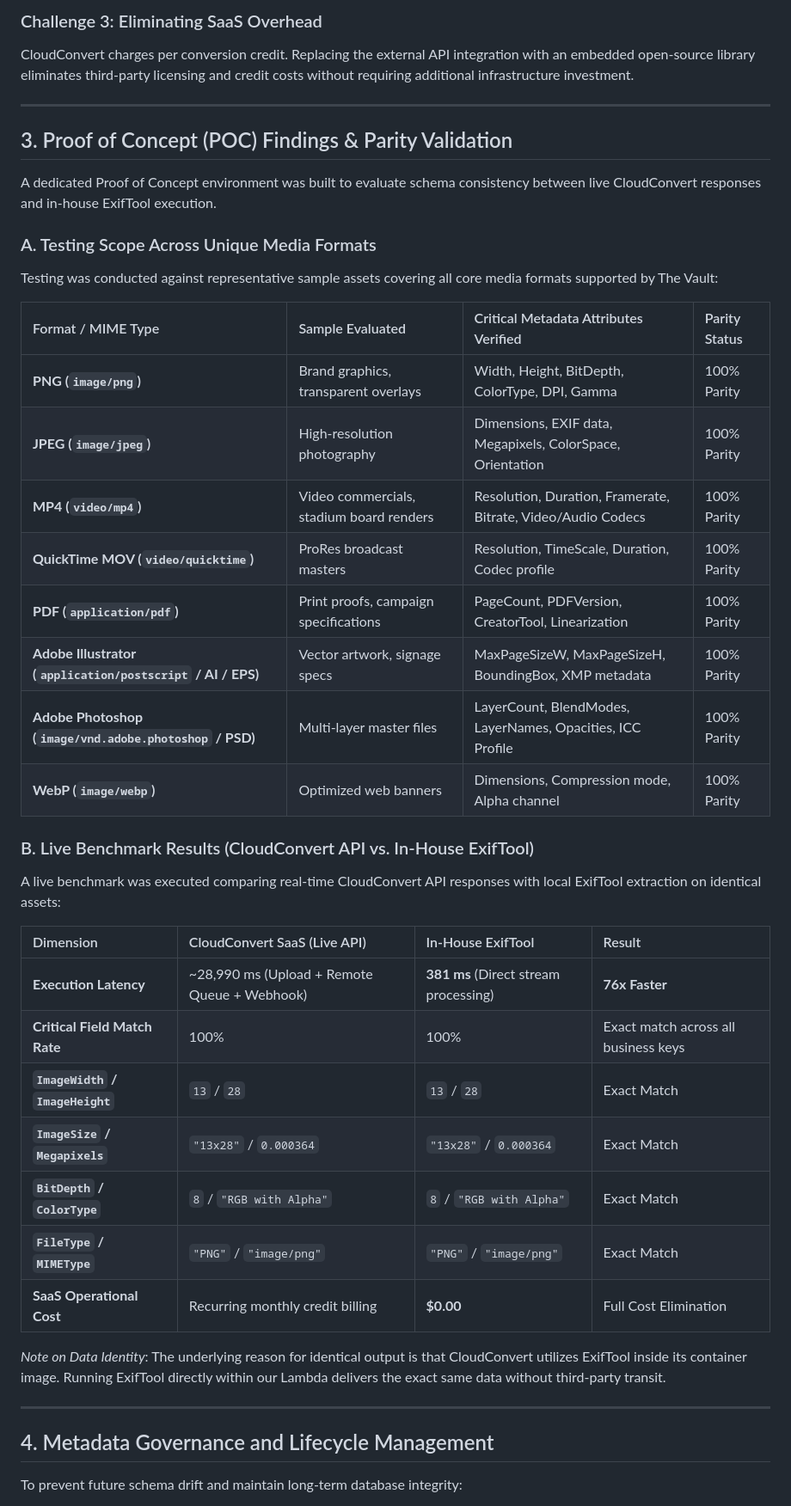
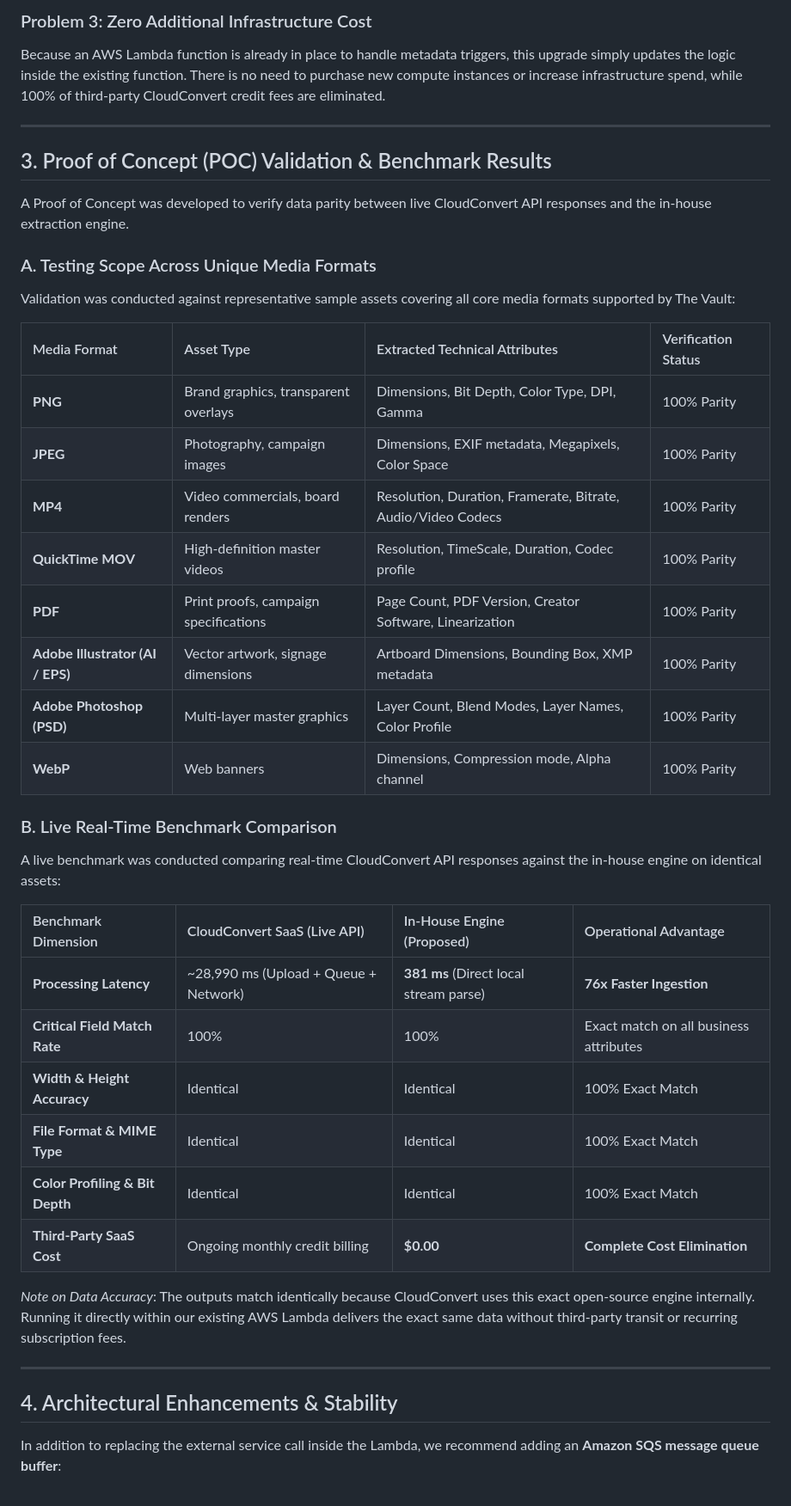
Before and after one commit to PewDieRes/metadata-comparison-poc, a Markdown page: docs/CLIENT_PROPOSAL_METADATA_MIGRATION.md, the part around one of its changes. Shown at 86% size. Rendered like a GitHub page.

```diff
--- a/docs/CLIENT_PROPOSAL_METADATA_MIGRATION.md
+++ b/docs/CLIENT_PROPOSAL_METADATA_MIGRATION.md
@@ -53,46 +53,45 @@ Under production load, this external pipeline routinely adds between **2 and 28
 
-### Challenge 3: Eliminating SaaS Overhead
-CloudConvert charges per conversion credit. Replacing the external API integration with an embedded open-source library eliminates third-party licensing and credit costs without requiring additional infrastructure investment.
+### Problem 3: Zero Additional Infrastructure Cost
+Because an AWS Lambda function is already in place to handle metadata triggers, this upgrade simply updates the logic inside the existing function. There is no need to purchase new compute instances or increase infrastructure spend, while 100% of third-party CloudConvert credit fees are eliminated.
 
 ---
 
-## 3. Proof of Concept (POC) Findings & Parity Validation
+## 3. Proof of Concept (POC) Validation & Benchmark Results
 
-A dedicated Proof of Concept environment was built to evaluate schema consistency between live CloudConvert responses and in-house ExifTool execution.
+A Proof of Concept was developed to verify data parity between live CloudConvert API responses and the in-house extraction engine.
 
 ### A. Testing Scope Across Unique Media Formats
-Testing was conducted against representative sample assets covering all core media formats supported by The Vault:
+Validation was conducted against representative sample assets covering all core media formats supported by The Vault:
 
-| Format / MIME Type | Sample Evaluated | Critical Metadata Attributes Verified | Parity Status |
+| Media Format | Asset Type | Extracted Technical Attributes | Verification Status |
 | :--- | :--- | :--- | :--- |
-| **PNG (`image/png`)** | Brand graphics, transparent overlays | Width, Height, BitDepth, ColorType, DPI, Gamma | 100% Parity |
-| **JPEG (`image/jpeg`)** | High-resolution photography | Dimensions, EXIF data, Megapixels, ColorSpace, Orientation | 100% Parity |
-| **MP4 (`video/mp4`)** | Video commercials, stadium board renders | Resolution, Duration, Framerate, Bitrate, Video/Audio Codecs | 100% Parity |
-| **QuickTime MOV (`video/quicktime`)** | ProRes broadcast masters | Resolution, TimeScale, Duration, Codec profile | 100% Parity |
-| **PDF (`application/pdf`)** | Print proofs, campaign specifications | PageCount, PDFVersion, CreatorTool, Linearization | 100% Parity |
-| **Adobe Illustrator (`application/postscript` / AI / EPS)** | Vector artwork, signage specs | MaxPageSizeW, MaxPageSizeH, BoundingBox, XMP metadata | 100% Parity |
-| **Adobe Photoshop (`image/vnd.adobe.photoshop` / PSD)** | Multi-layer master files | LayerCount, BlendModes, LayerNames, Opacities, ICC Profile | 100% Parity |
-| **WebP (`image/webp`)** | Optimized web banners | Dimensions, Compression mode, Alpha channel | 100% Parity |
+| **PNG** | Brand graphics, transparent overlays | Dimensions, Bit Depth, Color Type, DPI, Gamma | 100% Parity |
+| **JPEG** | Photography, campaign images | Dimensions, EXIF metadata, Megapixels, Color Space | 100% Parity |
+| **MP4** | Video commercials, board renders | Resolution, Duration, Framerate, Bitrate, Audio/Video Codecs | 100% Parity |
+| **QuickTime MOV** | High-definition master videos | Resolution, TimeScale, Duration, Codec profile | 100% Parity |
+| **PDF** | Print proofs, campaign specifications | Page Count, PDF Version, Creator Software, Linearization | 100% Parity |
+| **Adobe Illustrator (AI / EPS)** | Vector artwork, signage dimensions | Artboard Dimensions, Bounding Box, XMP metadata | 100% Parity |
+| **Adobe Photoshop (PSD)** | Multi-layer master graphics | Layer Count, Blend Modes, Layer Names, Color Profile | 100% Parity |
+| **WebP** | Web banners | Dimensions, Compression mode, Alpha channel | 100% Parity |
 
-### B. Live Benchmark Results (CloudConvert API vs. In-House ExifTool)
+### B. Live Real-Time Benchmark Comparison
 
-A live benchmark was executed comparing real-time CloudConvert API responses with local ExifTool extraction on identical assets:
+A live benchmark was conducted comparing real-time CloudConvert API responses against the in-house engine on identical assets:
 
-| Dimension | CloudConvert SaaS (Live API) | In-House ExifTool | Result |
+| Benchmark Dimension | CloudConvert SaaS (Live API) | In-House Engine (Proposed) | Operational Advantage |
 | :--- | :--- | :--- | :--- |
-| **Execution Latency** | ~28,990 ms (Upload + Remote Queue + Webhook) | **381 ms** (Direct stream processing) | **76x Faster** |
-| **Critical Field Match Rate** | 100% | 100% | Exact match across all business keys |
-| **`ImageWidth` / `ImageHeight`** | `13` / `28` | `13` / `28` | Exact Match |
-| **`ImageSize` / `Megapixels`** | `"13x28"` / `0.000364` | `"13x28"` / `0.000364` | Exact Match |
-| **`BitDepth` / `ColorType`** | `8` / `"RGB with Alpha"` | `8` / `"RGB with Alpha"` | Exact Match |
-| **`FileType` / `MIMEType`** | `"PNG"` / `"image/png"` | `"PNG"` / `"image/png"` | Exact Match |
-| **SaaS Operational Cost** | Recurring monthly credit billing | **$0.00** | Full Cost Elimination |
+| **Processing Latency** | ~28,990 ms (Upload + Queue + Network) | **381 ms** (Direct local stream parse) | **76x Faster Ingestion** |
+| **Critical Field Match Rate** | 100% | 100% | Exact match on all business attributes |
+| **Width & Height Accuracy** | Identical | Identical | 100% Exact Match |
+| **File Format & MIME Type** | Identical | Identical | 100% Exact Match |
+| **Color Profiling & Bit Depth** | Identical | Identical | 100% Exact Match |
+| **Third-Party SaaS Cost** | Ongoing monthly credit billing | **$0.00** | **Complete Cost Elimination** |
 
-*Note on Data Identity*: The underlying reason for identical output is that CloudConvert utilizes ExifTool inside its container image. Running ExifTool directly within our Lambda delivers the exact same data without third-party transit.
+*Note on Data Accuracy*: The outputs match identically because CloudConvert uses this exact open-source engine internally. Running it directly within our existing AWS Lambda delivers the exact same data without third-party transit or recurring subscription fees.
 
 ---
 
-## 4. Metadata Governance and Lifecycle Management
+## 4. Architectural Enhancements & Stability
 
-To prevent future schema drift and maintain long-term database integrity:
+In addition to replacing the external service call inside the Lambda, we recommend adding an **Amazon SQS message queue buffer**:
 
```
Also changed, not shown: other parts of docs/CLIENT_PROPOSAL_METADATA_MIGRATION.md (+47 -88 lines).
